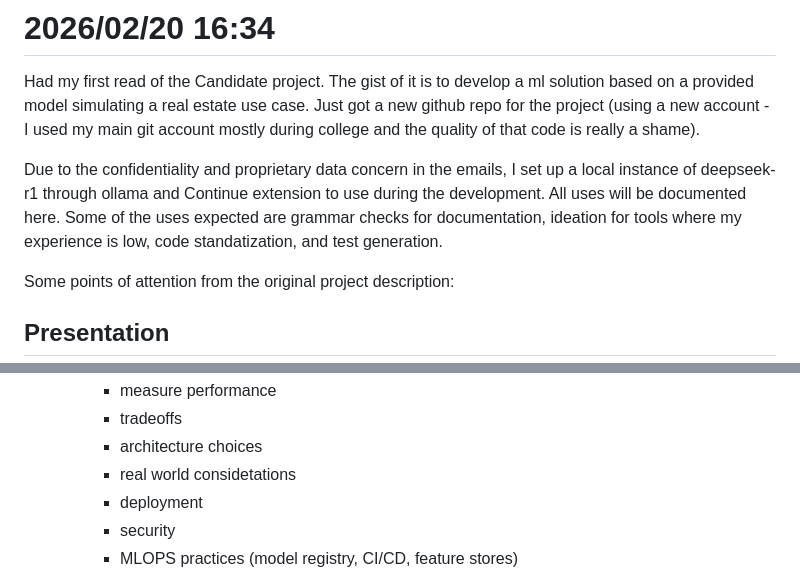
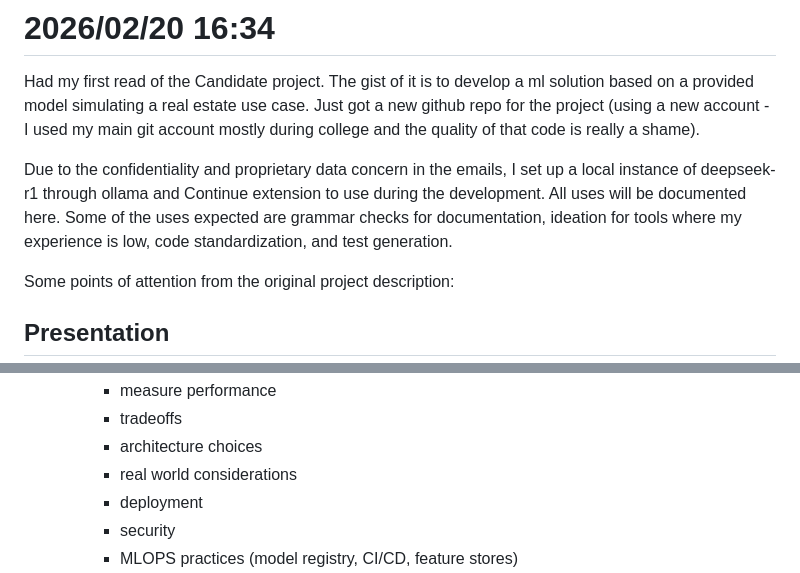
Before and after one commit to Bruno-schmockel/soundrealty-ml-test-phdata, a Markdown page: log.md, 2 parts joined by grey strips. Drawn GitHub-style.

```diff
--- a/log.md
+++ b/log.md
@@ -4,7 +4,7 @@ Simple document to log my thoughts during development without structuring too mu
 
 Had my first read of the Candidate project. The gist of it is to develop a ml solution based on a provided model simulating a real estate use case. Just got a new github repo for the project (using a new account - I used my main git account mostly during college and the quality of that code is really a shame).
 
-Due to the confidentiality and proprietary data concern in the emails, I set up a local instance of deepseek-r1 through ollama and Continue extension to use during the development. All uses will be documented here. Some of the uses expected are grammar checks for documentation, ideation for tools where my experience is low, code standatization, and test generation.
+Due to the confidentiality and proprietary data concern in the emails, I set up a local instance of deepseek-r1 through ollama and Continue extension to use during the development. All uses will be documented here. Some of the uses expected are grammar checks for documentation, ideation for tools where my experience is low, code standardization, and test generation.
 
 Some points of attention from the original project description:
 
@@ -88,7 +88,7 @@ Watching the provided instruction video:
     * measure performance
     * tradeoffs
     * architecture choices
-    * real world considetations
+    * real world considerations
     * deployment
     * security
     * MLOPS practices (model registry, CI/CD, feature stores)
```
Also changed, not shown: other parts of log.md (+13 -6 lines).
